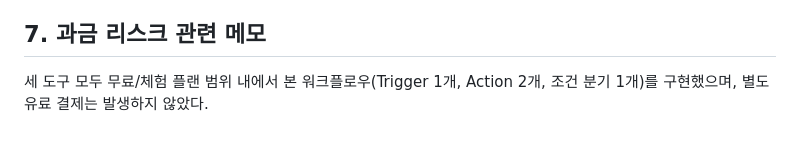
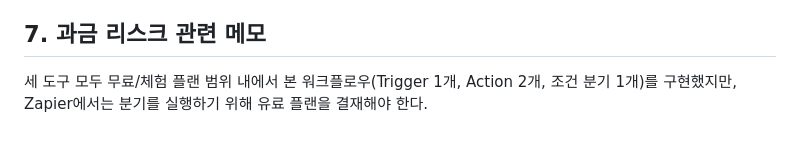
Before and after one commit to toto6343/codyssey, a Markdown page: B1-3/1. autotool_comparison.md, the part around the change. Rendered like a GitHub page.

```diff
--- a/B1-3/1. autotool_comparison.md
+++ b/B1-3/1. autotool_comparison.md
@@ -101,4 +101,4 @@
 
 ## 7. 과금 리스크 관련 메모
 
-세 도구 모두 무료/체험 플랜 범위 내에서 본 워크플로우(Trigger 1개, Action 2개, 조건 분기 1개)를 구현했으며, 별도 유료 결제는 발생하지 않았다.
+세 도구 모두 무료/체험 플랜 범위 내에서 본 워크플로우(Trigger 1개, Action 2개, 조건 분기 1개)를 구현했지만, Zapier에서는 분기를 실행하기 위해 유료 플랜을 결재해야 한다.
```
